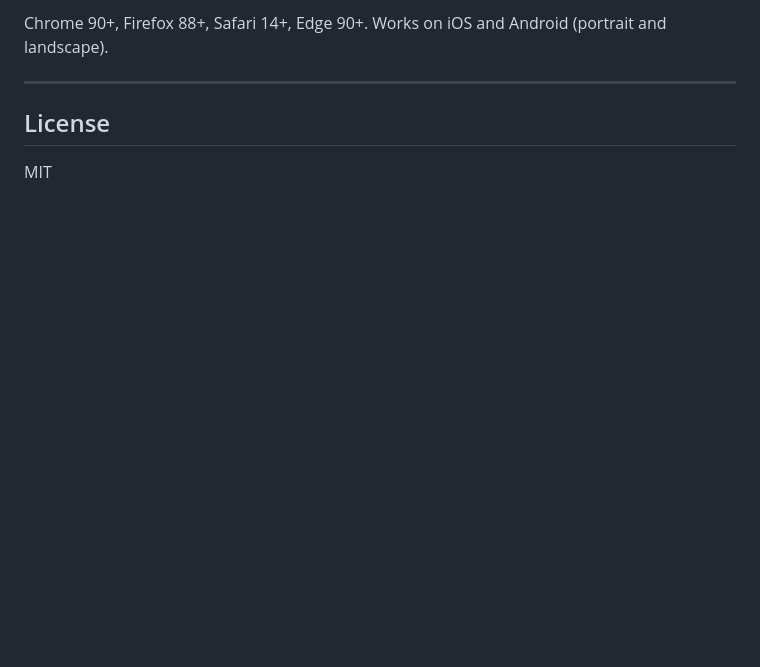
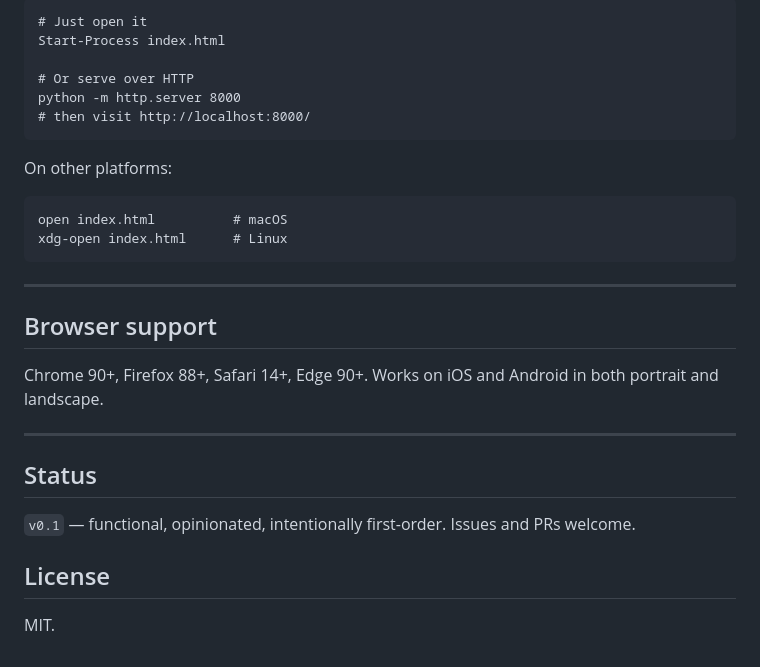
Before and after one commit to OdinAnderson/spaceship-simulator, a Markdown page: README.md, the part around one of its changes. Rendered like a GitHub page; blank space fills up the shorter version.

````diff
--- a/README.md
+++ b/README.md
@@ -138,8 +156,33 @@ No build tools, no npm, no bundler. The only external resource is Chart.js:
 
-Chrome 90+, Firefox 88+, Safari 14+, Edge 90+. Works on iOS and Android (portrait and landscape).
+```pwsh
+# Just open it
+Start-Process index.html
+
+# Or serve over HTTP
+python -m http.server 8000
+# then visit http://localhost:8000/
+```
+
+On other platforms:
+
+```
+open index.html          # macOS
+xdg-open index.html      # Linux
+```
 
 ---
 
+## Browser support
+
+Chrome 90+, Firefox 88+, Safari 14+, Edge 90+. Works on iOS and Android in both
+portrait and landscape.
+
+---
+
+## Status
+
+`v0.1` — functional, opinionated, intentionally first-order. Issues and PRs welcome.
+
 ## License
 
-MIT
+MIT.
````
Also changed, not shown: other parts of README.md (+95 -77 lines).
